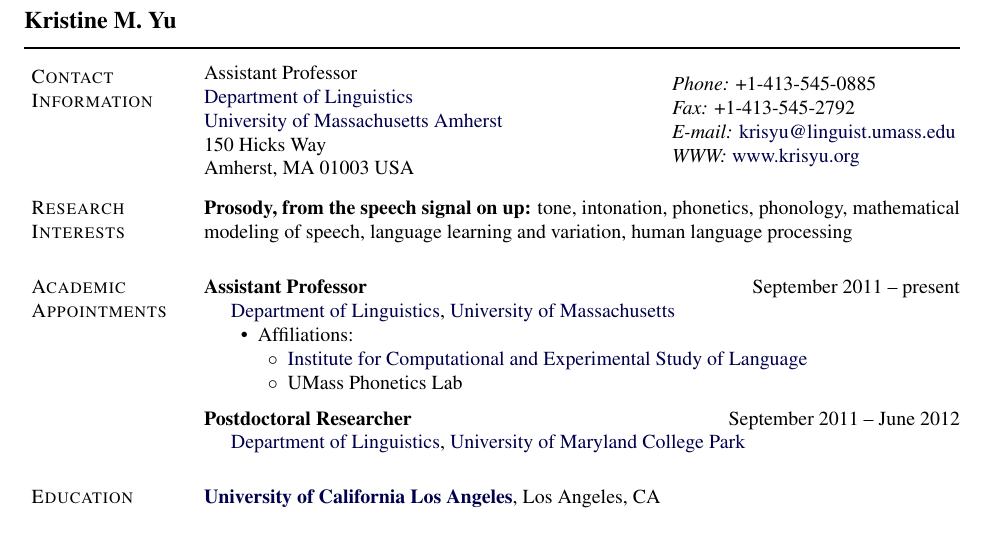
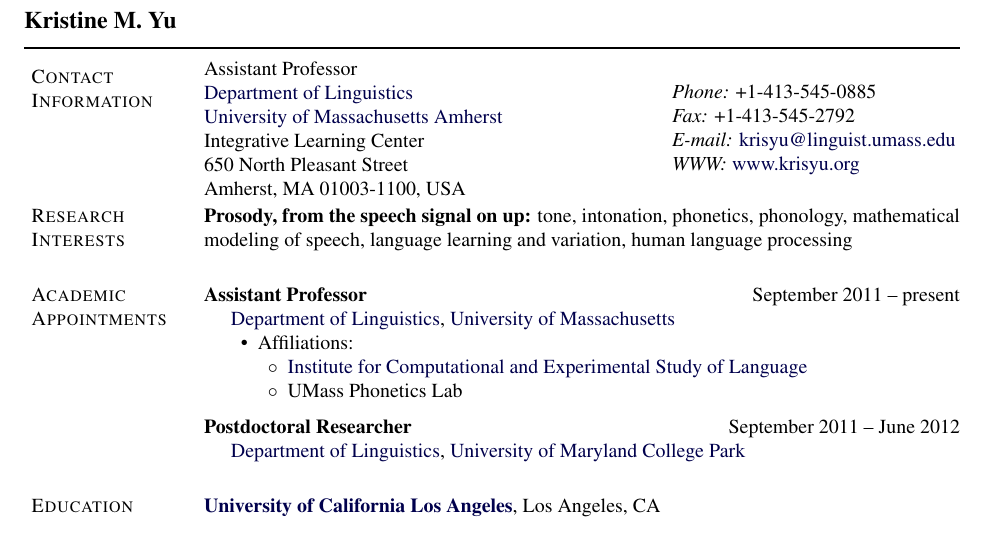
Before and after one commit to krismyu/kmyu-cv, a LaTeX CV (kmyu-cv.tex): part of page 1 of 7, cut so that both start at the same text. Compiled offline with pdfLaTeX.

Commit message:
Updated address to ILC

```diff
--- a/kmyu-cv.tex
+++ b/kmyu-cv.tex
@@ -365,8 +365,9 @@
 Assistant Professor\\
 \href{http://www.umass.edu/linguistics}{Department of Linguistics}\\
 \href{http://www.umass.edu}{University of Massachusetts Amherst}\\
-150 Hicks Way\\
-Amherst, MA 01003  USA}
+Integrative Learning Center\\
+650 North Pleasant Street\\
+Amherst, MA 01003-1100, USA}
 
 &
 % Uncomment to add a vertical bar in middle of contact information
```
Also changed, not shown: kmyu-cv.pdf (deleted), 1 other file.
